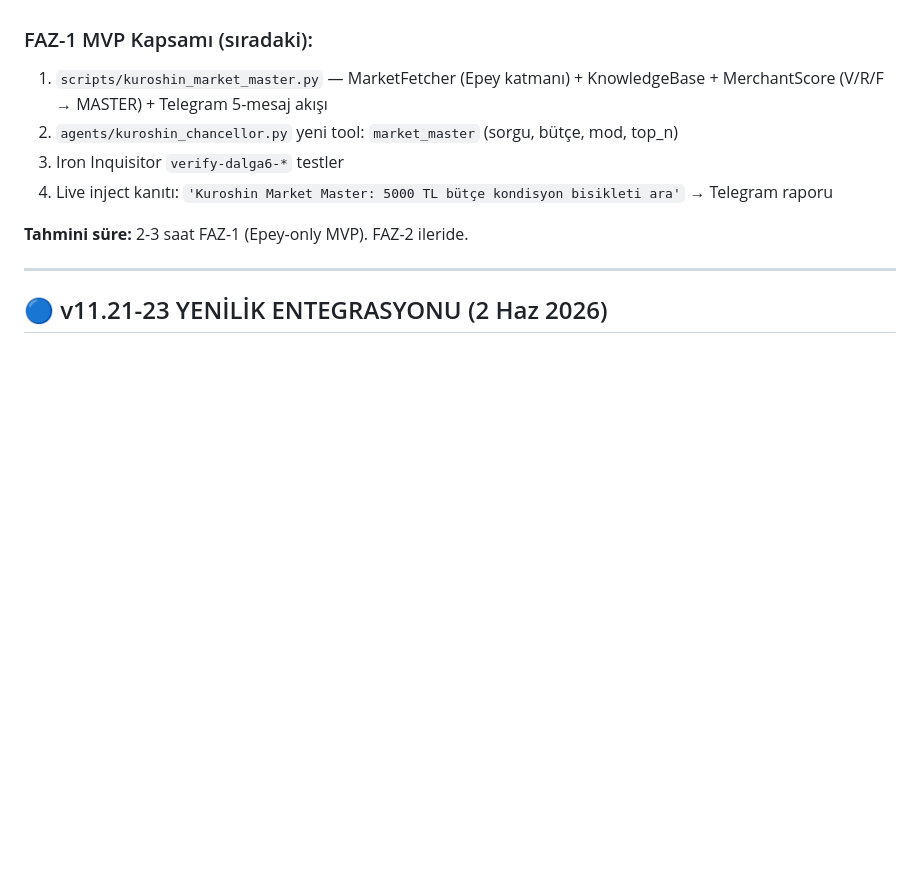
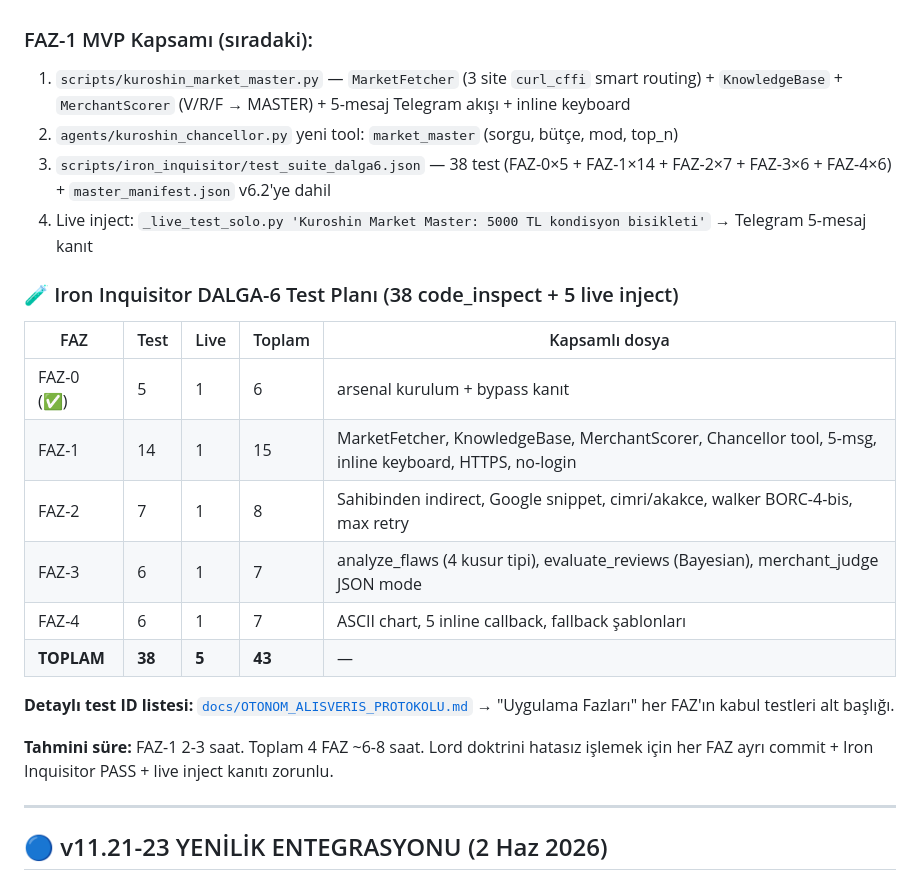
Before and after one commit to KuroShinHQ/kuroshin, a Markdown page: GOREVLER.md, the part around the change. GitHub-like rendering; blank space fills up the shorter version.

Commit message:
v11.26.0 DALGA-6 Iron Inquisitor test plani (38 code_inspect + 5 live inject)
Maintainer direktifi: "hatasiz isleyelim" — her FAZ kabul testleri MD'ye gomuldu.

FAZ-0 (TAMAM) ×5 code_inspect + 1 live:
- arsenal-test-script, pip curl_cffi/cloudscraper/nodriver, md-aligned

FAZ-1 (MVP — sıradaki) ×14 code_inspect + 1 live:
- module-exists, marketfetcher-class, site-fetcher-table (4 site)
- curlcffi-import, chrome124-impersonate
- rate-limit (5-15s random delay iz birakmama)
- knowledge-extractor, merchant-scorer (V/R/F)
- mode-weights (4 mod), chancellor-tool entegrasyon
- telegram-5msg, inline-keyboard, fallback-messages, https-only
- Live: 5000 TL bisiklet inject → [MARKET_MASTER] log + 5-msg + 3 urun karti

FAZ-2 (Sahibinden dolayli) ×7 code_inspect + 1 live:
- sahibinden-indirect (login YOK kontrol)
- google-snippet-helper, cimri/akakce fetcher
- walker BORC-4-bis (_is_blocked_response, CF/Akamai sig regex)
- walker max_iterations=3 (sonsuz retry yok)
- no-login (kuroshin_market_master.py'de auth keyword YOK)
- Live: sahibinden 3000 TL dolayli inject → [INDIRECT] source=google/cimri/akakce

FAZ-3 (LLM reasoning) ×6 code_inspect + 1 live:
- analyze_flaws (4 kusur tipi: kozmetik/kullanim/fonksiyonel/yapisal)
- flaw-risk-matrix (-1/-3/-5/-7 puan kesintisi)
- evaluate_reviews + bayesian formul ((v/(v+m))*R+(m/(v+m))*C)
- merchant_judge + JSON mode (response_format json_object)
- Live: standalone _test_borc3_faz3_reasoning.py — 3 ornek senaryo

FAZ-4 (UX inline keyboard) ×6 code_inspect + 1 live:
- ASCII chart render (Unicode block characters █▌▊...)
- 5 callback handler (yeniden_ara, mod_degistir, tablo, derin, tum_linkler)
- Fallback metin sablonlari (MD'deki Butcene uygun yok / Tarama uzadi)
- Live: 5000 TL bisiklet + mod_degistir Performans akisi

TOPLAM: 38 code_inspect + 5 live inject = 43 kabul kriteri
master_manifest.json v6.2: tier_core 153 → 191 test (DALGA-6 38 dahil)

GOREVLER.md DALGA-6 section: test plani tablosu eklendi
OTONOM_ALISVERIS_PROTOKOLU.md her FAZ'in sonuna "Kabul Testleri" alt basligi
DEVAM.md v11.26.0 commit referansi

Maintainer doktrini muhafaza: manuel test YASAK, kanitsiz is kapatma, cift kanit zinciri

Co-Authored-By: Claude Opus 4.7 <noreply@anthropic.com>

```diff
--- a/GOREVLER.md
+++ b/GOREVLER.md
@@ -171,12 +171,25 @@ GitHub 2026 SOTA: `pip install curl_cffi cloudscraper nodriver` (3 paket, $0 mal
 
 ### FAZ-1 MVP Kapsamı (sıradaki):
 
-1. `scripts/kuroshin_market_master.py` — MarketFetcher (Epey katmanı) + KnowledgeBase + MerchantScore (V/R/F → MASTER) + Telegram 5-mesaj akışı
+1. `scripts/kuroshin_market_master.py` — `MarketFetcher` (3 site `curl_cffi` smart routing) + `KnowledgeBase` + `MerchantScorer` (V/R/F → MASTER) + 5-mesaj Telegram akışı + inline keyboard
 2. `agents/kuroshin_chancellor.py` yeni tool: `market_master` (sorgu, bütçe, mod, top_n)
-3. Iron Inquisitor `verify-dalga6-*` testler
-4. Live inject kanıtı: `'Kuroshin Market Master: 5000 TL bütçe kondisyon bisikleti ara'` → Telegram raporu
+3. `scripts/iron_inquisitor/test_suite_dalga6.json` — 38 test (FAZ-0×5 + FAZ-1×14 + FAZ-2×7 + FAZ-3×6 + FAZ-4×6) + `master_manifest.json` v6.2'ye dahil
+4. Live inject: `_live_test_solo.py 'Kuroshin Market Master: 5000 TL kondisyon bisikleti'` → Telegram 5-mesaj kanıt
 
-**Tahmini süre:** 2-3 saat FAZ-1 (Epey-only MVP). FAZ-2 ileride.
+### 🧪 Iron Inquisitor DALGA-6 Test Planı (38 code_inspect + 5 live inject)
+
+| FAZ | Test | Live | Toplam | Kapsamlı dosya |
+|---|---|---|---|---|
+| FAZ-0 (✅) | 5 | 1 | 6 | arsenal kurulum + bypass kanıt |
+| FAZ-1 | 14 | 1 | 15 | MarketFetcher, KnowledgeBase, MerchantScorer, Chancellor tool, 5-msg, inline keyboard, HTTPS, no-login |
+| FAZ-2 | 7 | 1 | 8 | Sahibinden indirect, Google snippet, cimri/akakce, walker BORC-4-bis, max retry |
+| FAZ-3 | 6 | 1 | 7 | analyze_flaws (4 kusur tipi), evaluate_reviews (Bayesian), merchant_judge JSON mode |
+| FAZ-4 | 6 | 1 | 7 | ASCII chart, 5 inline callback, fallback şablonları |
+| **TOPLAM** | **38** | **5** | **43** | — |
+
+**Detaylı test ID listesi:** [`docs/OTONOM_ALISVERIS_PROTOKOLU.md`](docs/OTONOM_ALISVERIS_PROTOKOLU.md) → "Uygulama Fazları" her FAZ'ın kabul testleri alt başlığı.
+
+**Tahmini süre:** FAZ-1 2-3 saat. Toplam 4 FAZ ~6-8 saat. Lord doktrini hatasız işlemek için her FAZ ayrı commit + Iron Inquisitor PASS + live inject kanıtı zorunlu.
 
 ---
 
```
